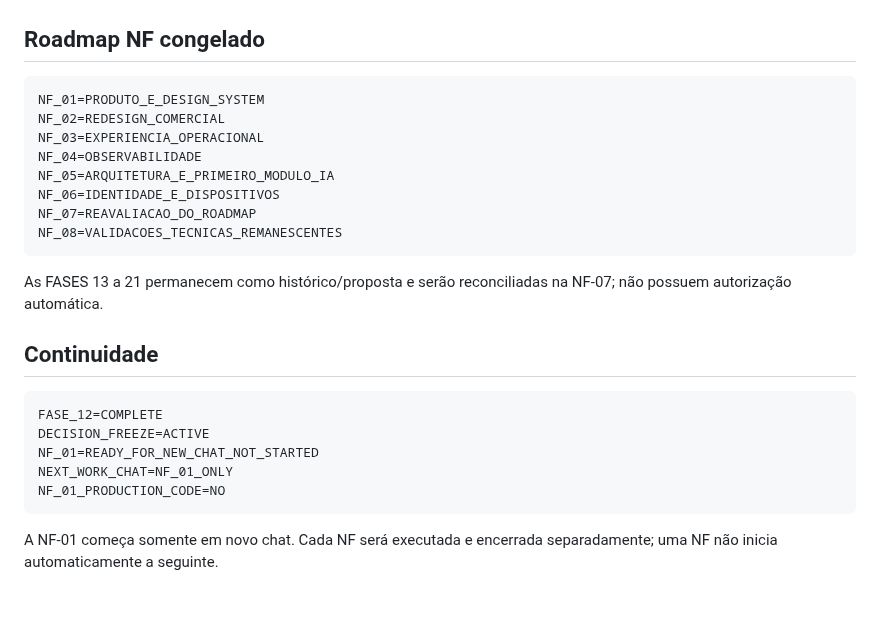
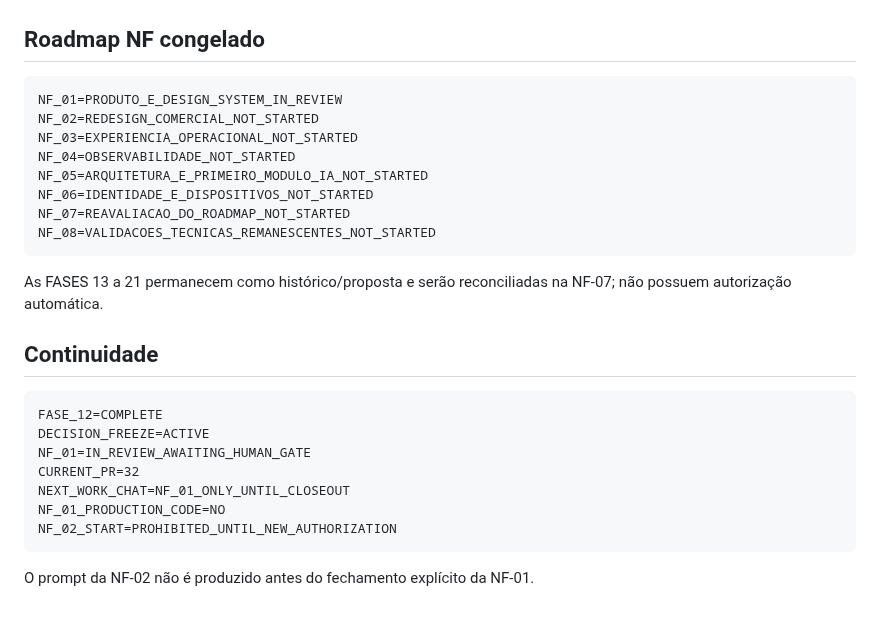
Before and after one commit to leon337/reconhecimento_facial, a Markdown page: PROJECT_STATE.md, the part around one of its changes. Drawn GitHub-style.

````diff
--- a/PROJECT_STATE.md
+++ b/PROJECT_STATE.md
@@ -169,14 +194,14 @@ PRODUCTION_HOMOLOGATION=BLOCKED
 ## Roadmap NF congelado
 
 ```text
-NF_01=PRODUTO_E_DESIGN_SYSTEM
-NF_02=REDESIGN_COMERCIAL
-NF_03=EXPERIENCIA_OPERACIONAL
-NF_04=OBSERVABILIDADE
-NF_05=ARQUITETURA_E_PRIMEIRO_MODULO_IA
-NF_06=IDENTIDADE_E_DISPOSITIVOS
-NF_07=REAVALIACAO_DO_ROADMAP
-NF_08=VALIDACOES_TECNICAS_REMANESCENTES
+NF_01=PRODUTO_E_DESIGN_SYSTEM_IN_REVIEW
+NF_02=REDESIGN_COMERCIAL_NOT_STARTED
+NF_03=EXPERIENCIA_OPERACIONAL_NOT_STARTED
+NF_04=OBSERVABILIDADE_NOT_STARTED
+NF_05=ARQUITETURA_E_PRIMEIRO_MODULO_IA_NOT_STARTED
+NF_06=IDENTIDADE_E_DISPOSITIVOS_NOT_STARTED
+NF_07=REAVALIACAO_DO_ROADMAP_NOT_STARTED
+NF_08=VALIDACOES_TECNICAS_REMANESCENTES_NOT_STARTED
 ```
 
 As FASES 13 a 21 permanecem como histórico/proposta e serão reconciliadas na NF-07; não possuem autorização automática.
@@ -186,9 +211,11 @@ As FASES 13 a 21 permanecem como histórico/proposta e serão reconciliadas na N
 ```text
 FASE_12=COMPLETE
 DECISION_FREEZE=ACTIVE
-NF_01=READY_FOR_NEW_CHAT_NOT_STARTED
-NEXT_WORK_CHAT=NF_01_ONLY
+NF_01=IN_REVIEW_AWAITING_HUMAN_GATE
+CURRENT_PR=32
+NEXT_WORK_CHAT=NF_01_ONLY_UNTIL_CLOSEOUT
 NF_01_PRODUCTION_CODE=NO
+NF_02_START=PROHIBITED_UNTIL_NEW_AUTHORIZATION
 ```
 
-A NF-01 começa somente em novo chat. Cada NF será executada e encerrada separadamente; uma NF não inicia automaticamente a seguinte.
+O prompt da NF-02 não é produzido antes do fechamento explícito da NF-01.
````
Also changed, not shown: other parts of PROJECT_STATE.md (+35 -10 lines).
